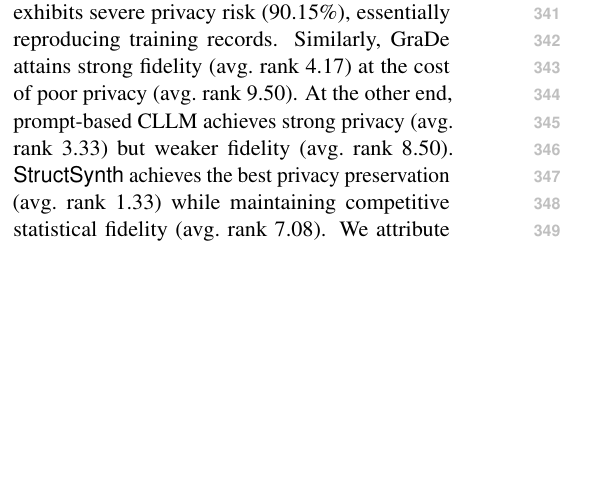
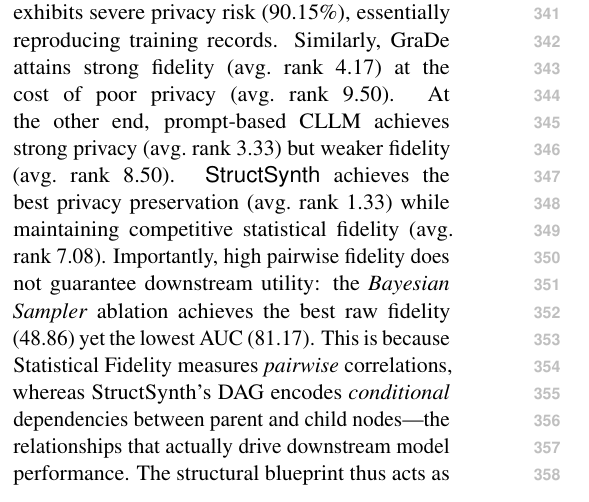
Before and after one commit to ssui-liu/StructSynth-EMNLP, a LaTeX paper (Latex-EMNLP/main.tex, which reads Latex-EMNLP/sections/experiments.tex): part of one column of page 5 of 24, cut so that both start at the same text, the shorter picture padded with empty space. Compiled offline with pdfLaTeX.

Commit message:
Experiments: Add key discussion points from Appendix H.1 and H.2
Ablation §4.3: added Structure-Blind vs Structure-Aware qualitative
explanation (discovered vs incidentally induced dependencies, ~46 words).

Privacy/Fidelity §4.2.2: added fidelity≠utility argument with Bayesian
Sampler counter-example and pairwise vs conditional distinction (~62 words).

Co-Authored-By: Claude Opus 4.6 (1M context) <noreply@anthropic.com>

```diff
--- a/Latex-EMNLP/sections/experiments.tex
+++ b/Latex-EMNLP/sections/experiments.tex
@@ -85,7 +85,7 @@ Table~\ref{tab:results_comparison_performance} summarizes the downstream results
 
 \subsubsection{Privacy Preservation and Statistical Fidelity}
 
-Table~\ref{tab:results_comparison_merged} reveals a fundamental tension between fidelity and privacy: high statistical fidelity often stems from memorization. For example, GReaT achieves the best fidelity (avg.\ rank 3.33) but exhibits severe privacy risk (90.15\%), essentially reproducing training records. Similarly, GraDe attains strong fidelity (avg.\ rank 4.17) at the cost of poor privacy (avg.\ rank 9.50). At the other end, prompt-based CLLM achieves strong privacy (avg.\ rank 3.33) but weaker fidelity (avg.\ rank 8.50). \textsf{StructSynth} achieves the best privacy preservation (avg.\ rank 1.33) while maintaining competitive statistical fidelity (avg.\ rank 7.08). We attribute this to the explicit structural blueprint acting as a regularizer: it constrains overfitting to individual records while preserving the dependency structure that drives downstream utility.
+Table~\ref{tab:results_comparison_merged} reveals a fundamental tension between fidelity and privacy: high statistical fidelity often stems from memorization. For example, GReaT achieves the best fidelity (avg.\ rank 3.33) but exhibits severe privacy risk (90.15\%), essentially reproducing training records. Similarly, GraDe attains strong fidelity (avg.\ rank 4.17) at the cost of poor privacy (avg.\ rank 9.50). At the other end, prompt-based CLLM achieves strong privacy (avg.\ rank 3.33) but weaker fidelity (avg.\ rank 8.50). \textsf{StructSynth} achieves the best privacy preservation (avg.\ rank 1.33) while maintaining competitive statistical fidelity (avg.\ rank 7.08). Importantly, high pairwise fidelity does not guarantee downstream utility: the \textit{Bayesian Sampler} ablation achieves the best raw fidelity (48.86) yet the lowest AUC (81.17). This is because Statistical Fidelity measures \emph{pairwise} correlations, whereas StructSynth's DAG encodes \emph{conditional} dependencies between parent and child nodes---the relationships that actually drive downstream model performance. The structural blueprint thus acts as a principled regularizer: it constrains overfitting to individual records while preserving the conditional structure that matters most for utility.
 
 
 \begin{figure*}[t!]
```
Also changed, not shown: Latex-EMNLP/sections/experiments.tex (1 more changed lines).
